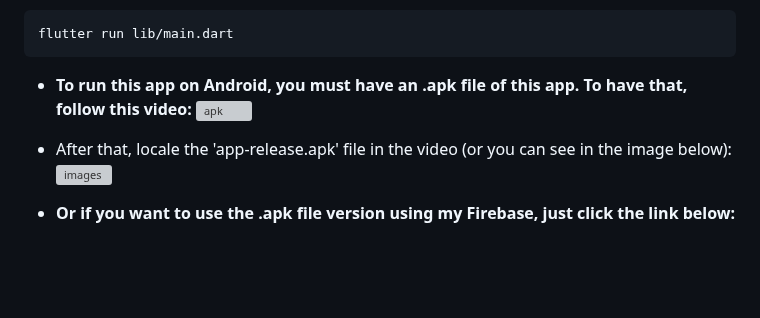
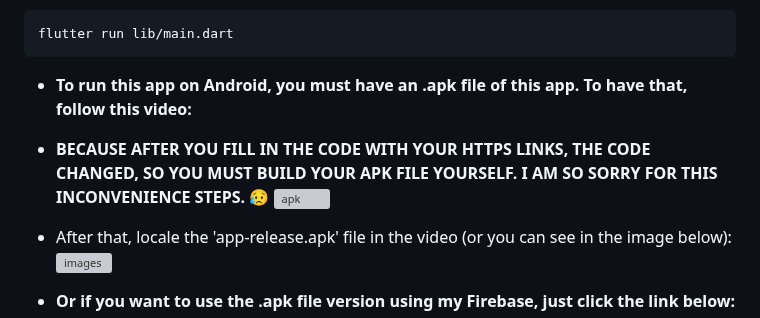
Before and after one commit to thequang-ntq/Chatbot-Summary-ntq, a Markdown page: README.md, the part around the change. Rendered like a GitHub page; blank space fills up the shorter version; grey boxes are pictures that could not be loaded.

````diff
--- a/README.md
+++ b/README.md
@@ -141,6 +141,7 @@ https://stackoverflow.com/questions/70320263/error-the-term-flutterfire-is-not-r
 flutter run lib/main.dart
 ```
 - **To run this app on Android, you must have an .apk file of this app. To have that, follow this video:**
+- **BECAUSE AFTER YOU FILL IN THE CODE WITH YOUR HTTPS LINKS, THE CODE CHANGED, SO YOU MUST BUILD YOUR APK FILE YOURSELF. I AM SO SORRY FOR THIS INCONVENIENCE STEPS.** :disappointed_relieved:
 ![apk](assets/files/apk.gif)
 - After that, locale the 'app-release.apk' file in the video (or you can see in the image below):
 ![images](screenshots/apk.png)
````
